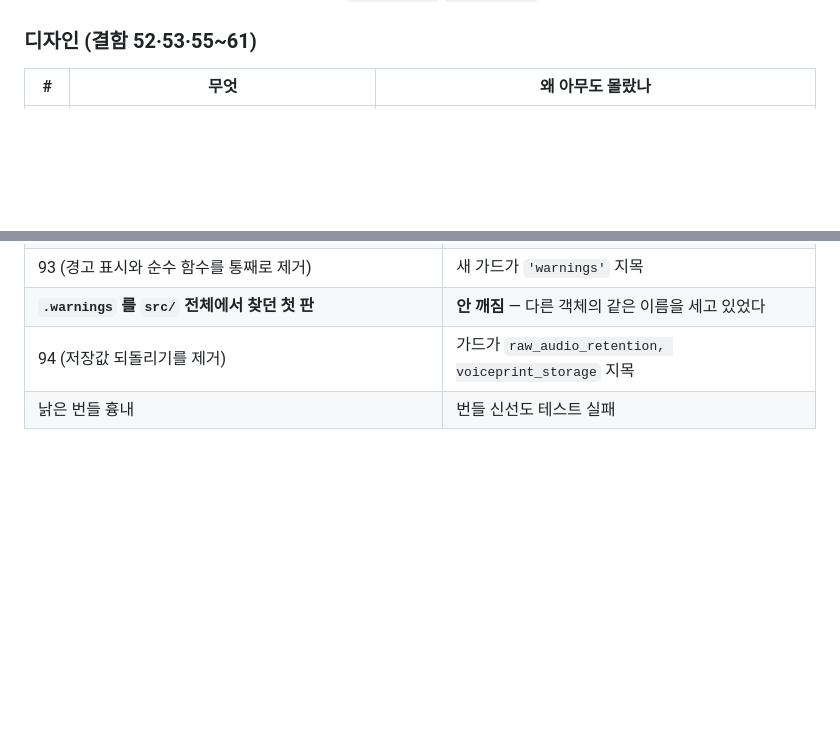
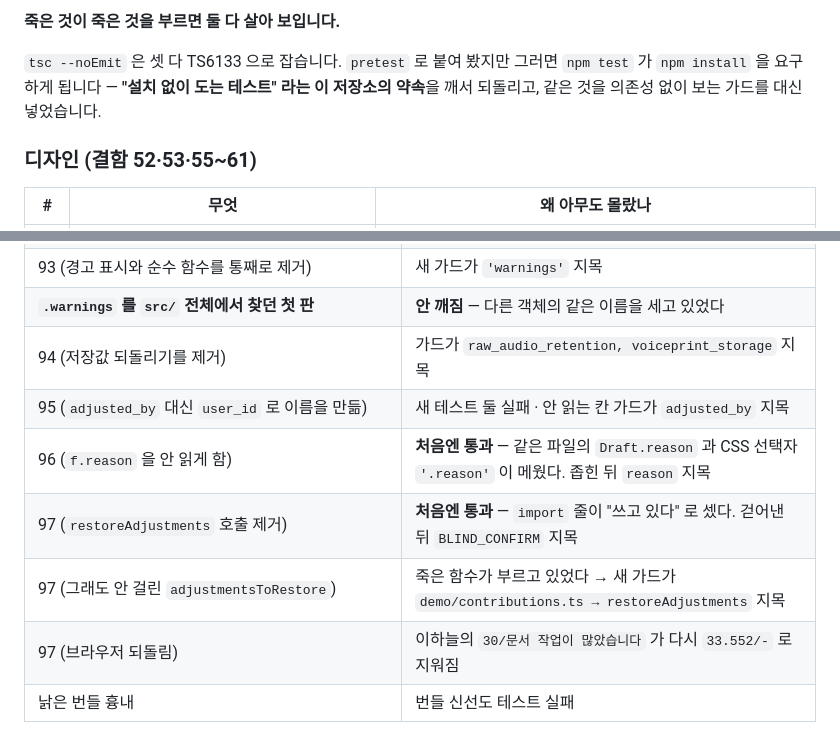
Before and after one commit to tjgksmf1012/TestProject, a Markdown page: docs/17-결함-기록.md, 2 parts joined by grey strips. Rendered like a GitHub page; blank space fills up the shorter version.

```diff
--- a/docs/17-결함-기록.md
+++ b/docs/17-결함-기록.md
@@ -728,3 +791,7 @@ lobby.html                   <input type="checkbox" checked>  ← 박아 둔 기
+**죽은 것이 죽은 것을 부르면 둘 다 살아 보입니다.**
+
+`tsc --noEmit` 은 셋 다 TS6133 으로 잡습니다. `pretest` 로 붙여 봤지만 그러면 `npm test` 가 `npm install` 을 요구하게 됩니다 — **&#34;설치 없이 도는 테스트&#34; 라는 이 저장소의 약속**을 깨서 되돌리고, 같은 것을 의존성 없이 보는 가드를 대신 넣었습니다.
+
 ### 디자인 (결함 52·53·55~61)
 
 | # | 무엇 | 왜 아무도 몰랐나 |
@@ -1189,6 +1256,11 @@ tsc               깨끗
 | 93 (경고 표시와 순수 함수를 통째로 제거) | 새 가드가 `'warnings'` 지목 |
 | **`.warnings` 를 `src/` 전체에서 찾던 첫 판** | **안 깨짐** — 다른 객체의 같은 이름을 세고 있었다 |
 | 94 (저장값 되돌리기를 제거) | 가드가 `raw_audio_retention, voiceprint_storage` 지목 |
+| 95 (`adjusted_by` 대신 `user_id` 로 이름을 만듦) | 새 테스트 둘 실패 · 안 읽는 칸 가드가 `adjusted_by` 지목 |
+| 96 (`f.reason` 을 안 읽게 함) | **처음엔 통과** — 같은 파일의 `Draft.reason` 과 CSS 선택자 `'.reason'` 이 메웠다. 좁힌 뒤 `reason` 지목 |
+| 97 (`restoreAdjustments` 호출 제거) | **처음엔 통과** — `import` 줄이 &#34;쓰고 있다&#34; 로 셌다. 걷어낸 뒤 `BLIND_CONFIRM` 지목 |
+| 97 (그래도 안 걸린 `adjustmentsToRestore`) | 죽은 함수가 부르고 있었다 → 새 가드가 `demo/contributions.ts → restoreAdjustments` 지목 |
+| 97 (브라우저 되돌림) | 이하늘의 `30/문서 작업이 많았습니다` 가 다시 `33.552/-` 로 지워짐 |
 | 낡은 번들 흉내 | 번들 신선도 테스트 실패 |
 
 **여섯 번(49·57·Stage F 가드 둘·결함 64 의 ASR 후 확인·결함 70) 되돌림이 안 깨졌습니다.** 그리고 한 번은 **가드가 아니라 제 주석이 틀린 경우**였습니다(결함 64 의 갱신 위치) — 되돌림이 안 깨질 때 의심할 것이 하나 더 있다는 뜻입니다. 그때 &#34;가드가 필요 없다&#34; 로 가지 않고 **&#34;내 테스트가 다른 이유로 통과 중&#34;** 을 먼저 의심한 것이, 이 PR 에서 반복해 쓴 규칙입니다.
```
Also changed, not shown: other parts of docs/17-결함-기록.md (+63 -0 lines).
